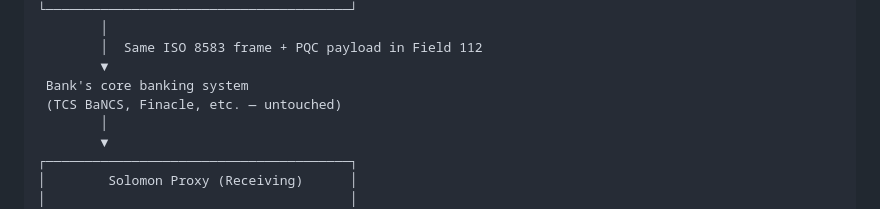
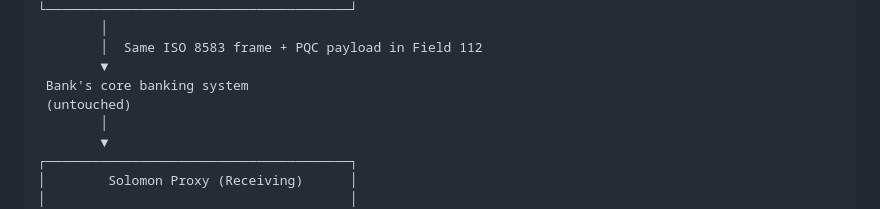
Before and after one commit to Umkjr/project-solomon, a Markdown page: README.md, the part around the change. Drawn GitHub-style.

```diff
--- a/README.md
+++ b/README.md
@@ -45,7 +45,7 @@ There's also a **shadow/monitor mode** — the proxy runs alongside live traffic
         │  Same ISO 8583 frame + PQC payload in Field 112
         ▼
  Bank's core banking system
- (TCS BaNCS, Finacle, etc. — untouched)
+ (untouched)
         │
         ▼
 ┌───────────────────────────────────────┐
```
